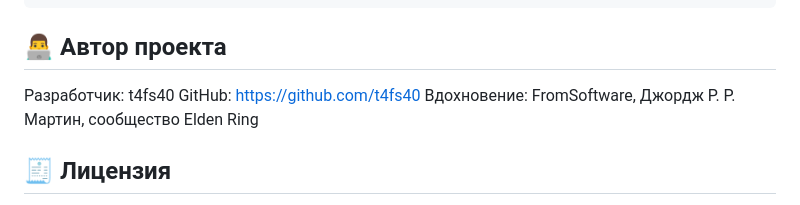
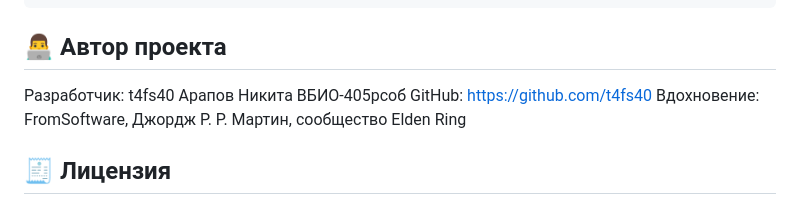
Before and after one commit to t4fs40/game, a Markdown page: README.md, the part around the change. Drawn GitHub-style.

````diff
--- a/README.md
+++ b/README.md
@@ -81,7 +81,7 @@ https://images/landscape.jpg
 - Чистый JavaScript код
 ```
 ## 👨‍💻 Автор проекта
-Разработчик: t4fs40
+Разработчик: t4fs40 Арапов Никита ВБИО-405рсоб
 GitHub: https://github.com/t4fs40
 Вдохновение: FromSoftware, Джордж Р. Р. Мартин, сообщество Elden Ring
 
````
